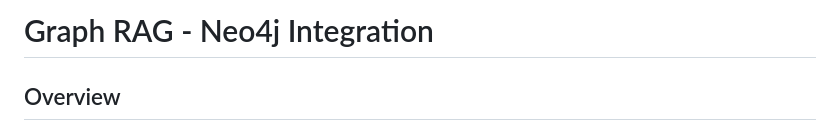
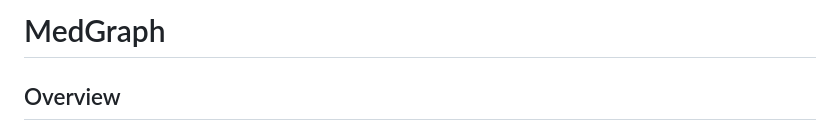
Before and after one commit to AL-Kaisi/MedGraph, a Markdown page: README.md, the part around the change. Drawn GitHub-style.

```diff
--- a/README.md
+++ b/README.md
@@ -1,4 +1,4 @@
-# Graph RAG - Neo4j Integration
+# MedGraph
 
 ## Overview
 
```
